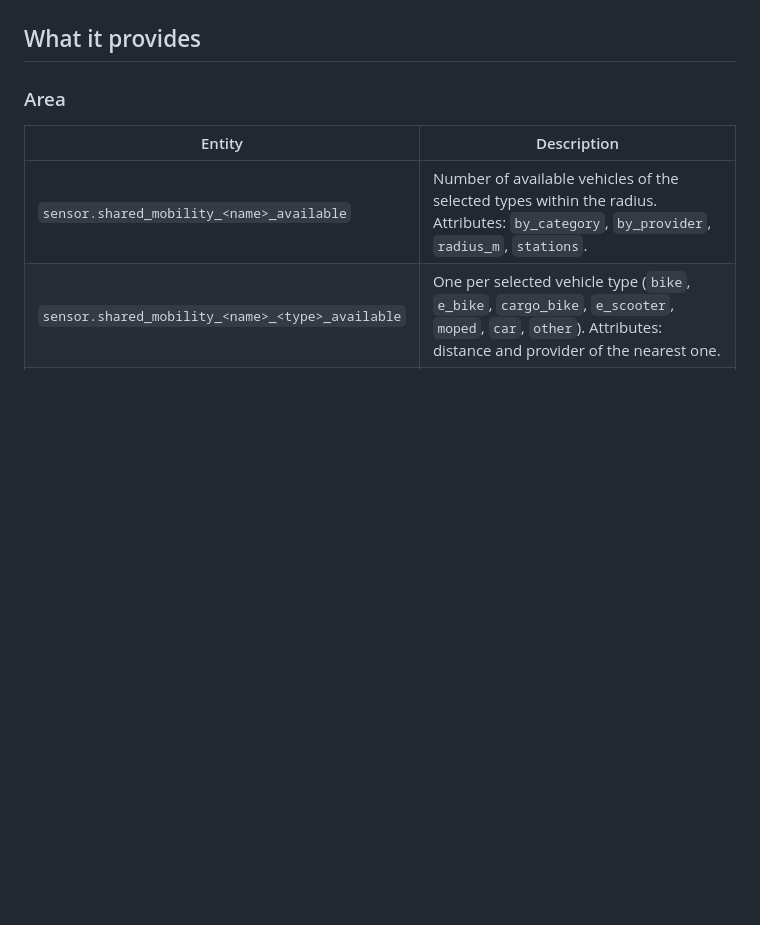
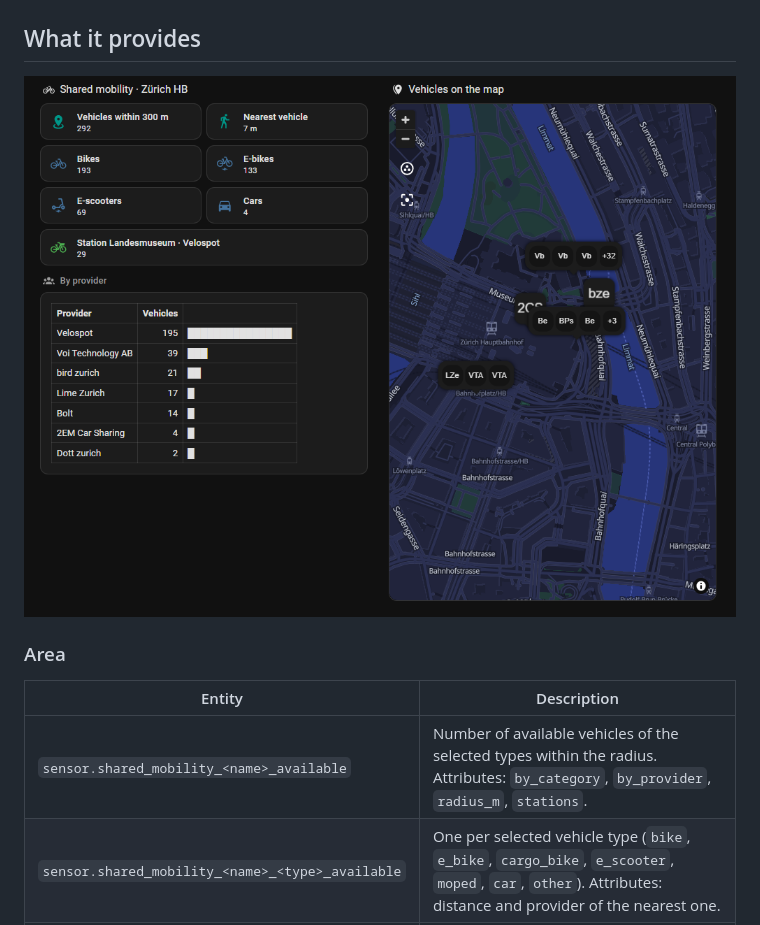
Before and after one commit to prusuino/ha_swiss_shared_mobility, a Markdown page: README.md, the part around the change. Drawn GitHub-style; pictures changed too: docs/dashboard.png (added); blank space fills up the shorter version.

Commit message:
README: dashboard screenshot

```diff
--- a/README.md
+++ b/README.md
@@ -16,6 +16,8 @@ sharedmobility.ch combines the live data of the Swiss shared-mobility providers
 - **Station** — one favorite station of a station-based system, e.g. your regular Mobility car-sharing location or bike-sharing dock. Repeatable as well.
 
 ## What it provides
+
+![Example dashboard for an area around Zurich main station with the vehicle counts per type, a station, the vehicles per provider and the map markers](docs/dashboard.png)
 
 ### Area
 
```
